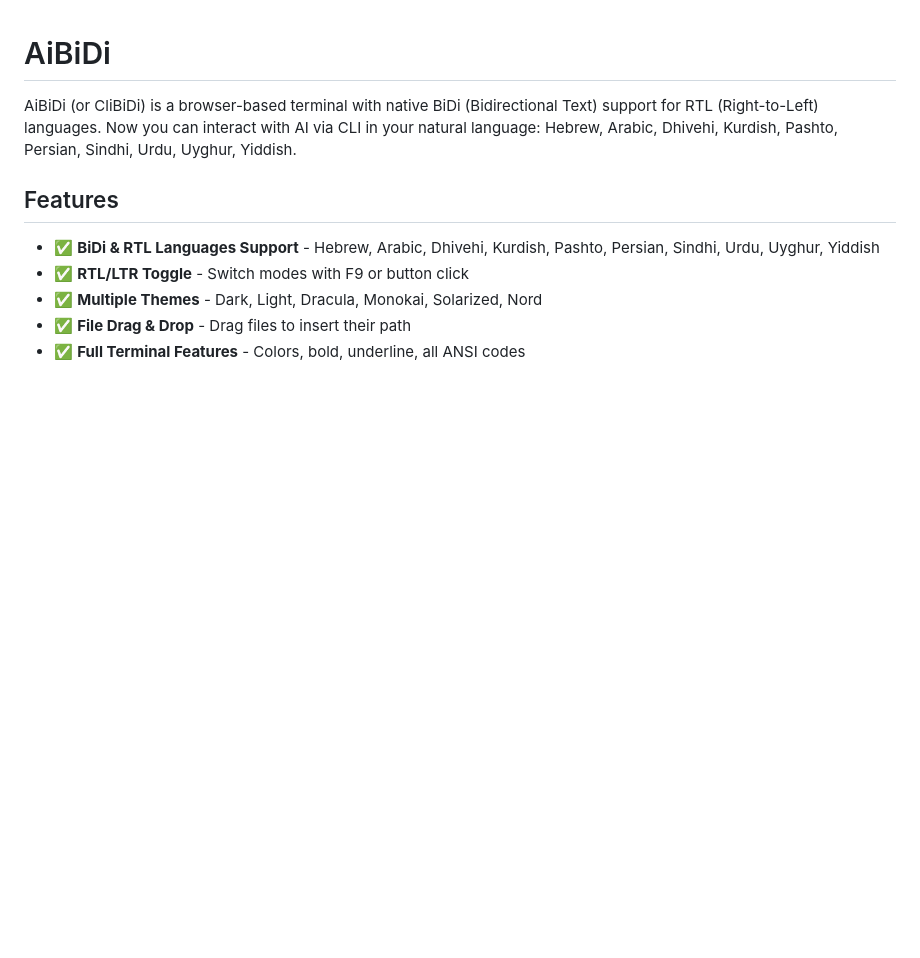
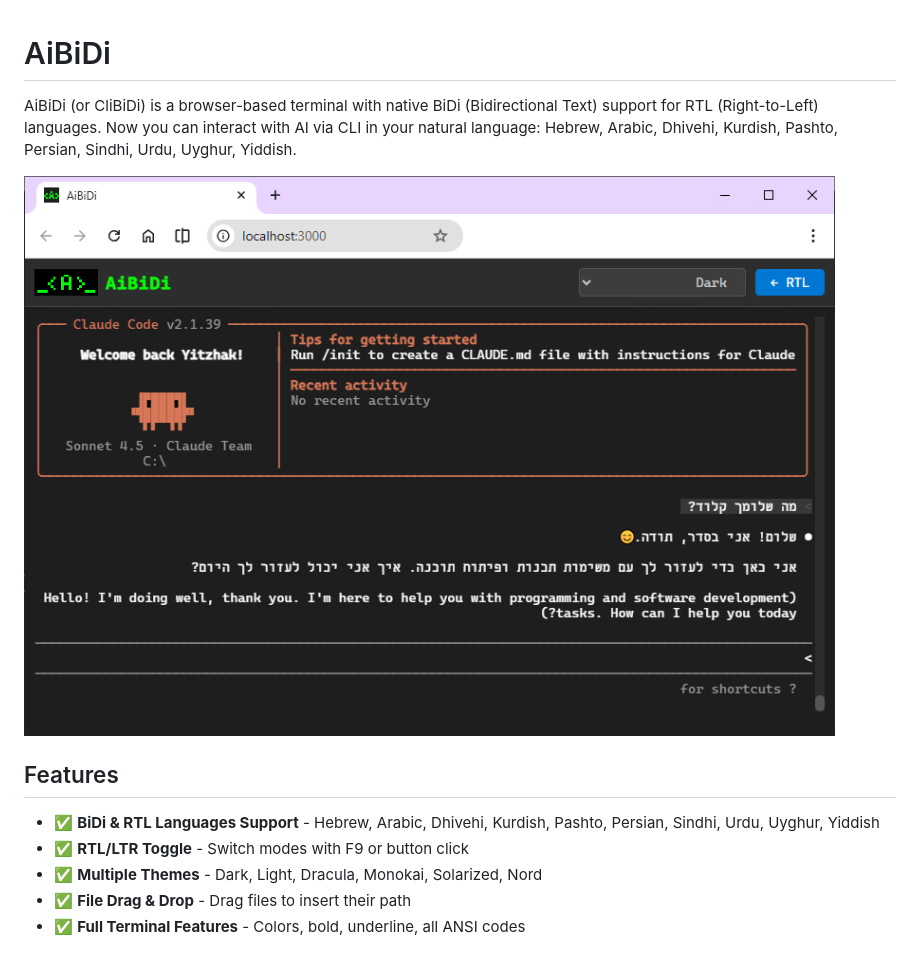
Before and after one commit to YitshakS/AiBiDi, a Markdown page: README.md, the part around the change. Rendered like a GitHub page; pictures changed too: .github/images/AiBiDi.png (added); blank space fills up the shorter version.

Commit message:
Add screenshot to README
- Add AiBiDi terminal screenshot
- Create .github/images directory for documentation assets
- Update README with visual preview

Co-Authored-By: Claude Sonnet 4.5 <noreply@anthropic.com>

```diff
--- a/README.md
+++ b/README.md
@@ -1,6 +1,8 @@
 # AiBiDi
 
 AiBiDi (or CliBiDi) is a browser-based terminal with native BiDi (Bidirectional Text) support for RTL (Right-to-Left) languages. Now you can interact with AI via CLI in your natural language: Hebrew, Arabic, Dhivehi, Kurdish, Pashto, Persian, Sindhi, Urdu, Uyghur, Yiddish.
+
+![AiBiDi Terminal Screenshot](.github/images/AiBiDi.png)
 
 ## Features
 
```
